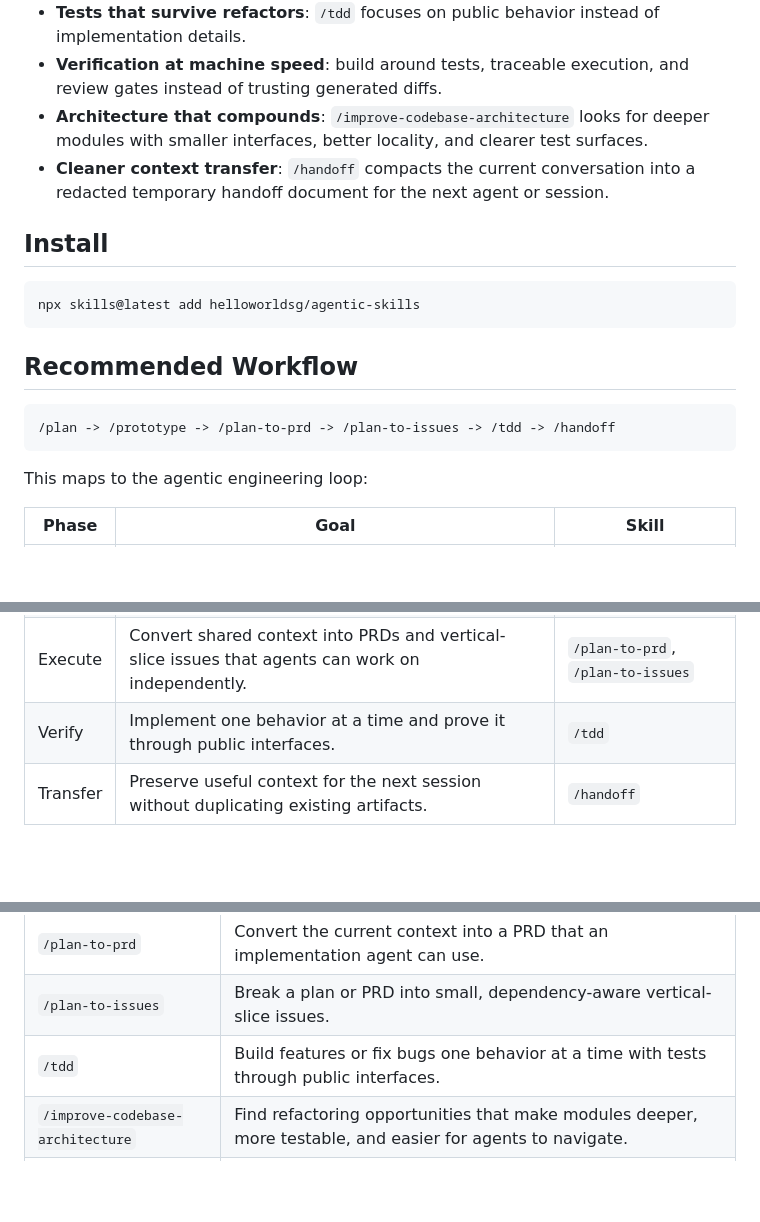
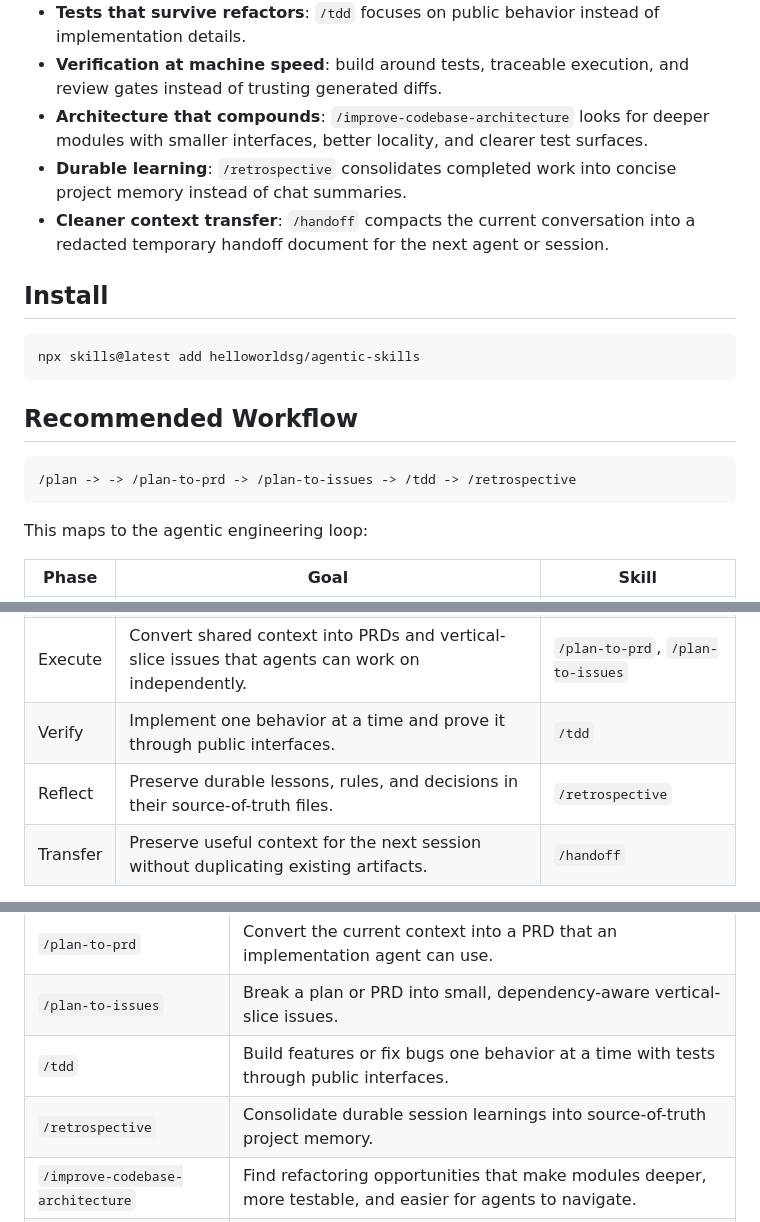
Before and after one commit to helloworldsg/agentic-skills, a Markdown page: README.md, 3 parts joined by grey strips. Rendered like a GitHub page; blank space fills up the shorter version.

````diff
--- a/README.md
+++ b/README.md
@@ -16,6 +16,7 @@ For the broader thesis, see [The Agentic Blueprint](https://helloworldsg.github.
 - **Tests that survive refactors**: `/tdd` focuses on public behavior instead of implementation details.
 - **Verification at machine speed**: build around tests, traceable execution, and review gates instead of trusting generated diffs.
 - **Architecture that compounds**: `/improve-codebase-architecture` looks for deeper modules with smaller interfaces, better locality, and clearer test surfaces.
+- **Durable learning**: `/retrospective` consolidates completed work into concise project memory instead of chat summaries.
 - **Cleaner context transfer**: `/handoff` compacts the current conversation into a redacted temporary handoff document for the next agent or session.
 
 ## Install
@@ -27,7 +28,7 @@ npx skills@latest add helloworldsg/agentic-skills
 ## Recommended Workflow
 
 ```text
-/plan -> /prototype -> /plan-to-prd -> /plan-to-issues -> /tdd -> /handoff
+/plan -> -> /plan-to-prd -> /plan-to-issues -> /tdd -> /retrospective
 ```
 
 This maps to the agentic engineering loop:
@@ -38,6 +39,7 @@ This maps to the agentic engineering loop:
 | Explore | Answer risky design, state-model, or UI questions with throwaway experiments. | `/prototype` |
 | Execute | Convert shared context into PRDs and vertical-slice issues that agents can work on independently. | `/plan-to-prd`, `/plan-to-issues` |
 | Verify | Implement one behavior at a time and prove it through public interfaces. | `/tdd` |
+| Reflect | Preserve durable lessons, rules, and decisions in their source-of-truth files. | `/retrospective` |
 | Transfer | Preserve useful context for the next session without duplicating existing artifacts. | `/handoff` |
 
 The point is not to outsource understanding. The engineer still owns taste, architecture, evaluation, and security posture. The agent handles more of the execution loop.
@@ -53,6 +55,7 @@ Use `/prototype` when the plan still has a sharp unknown. Once the question is a
 | `/plan-to-prd` | Convert the current context into a PRD that an implementation agent can use. |
 | `/plan-to-issues` | Break a plan or PRD into small, dependency-aware vertical-slice issues. |
 | `/tdd` | Build features or fix bugs one behavior at a time with tests through public interfaces. |
+| `/retrospective` | Consolidate durable session learnings into source-of-truth project memory. |
 | `/improve-codebase-architecture` | Find refactoring opportunities that make modules deeper, more testable, and easier for agents to navigate. |
 | `/create-skill` | Create new skills with clear triggers, structure, and supporting resources. |
 | `/handoff` | Save a compact, redacted handoff document in the OS temp directory so another agent can continue. |
````
Also changed, not shown: skills/retrospective/SKILL.md (added, +54 -0 lines).
